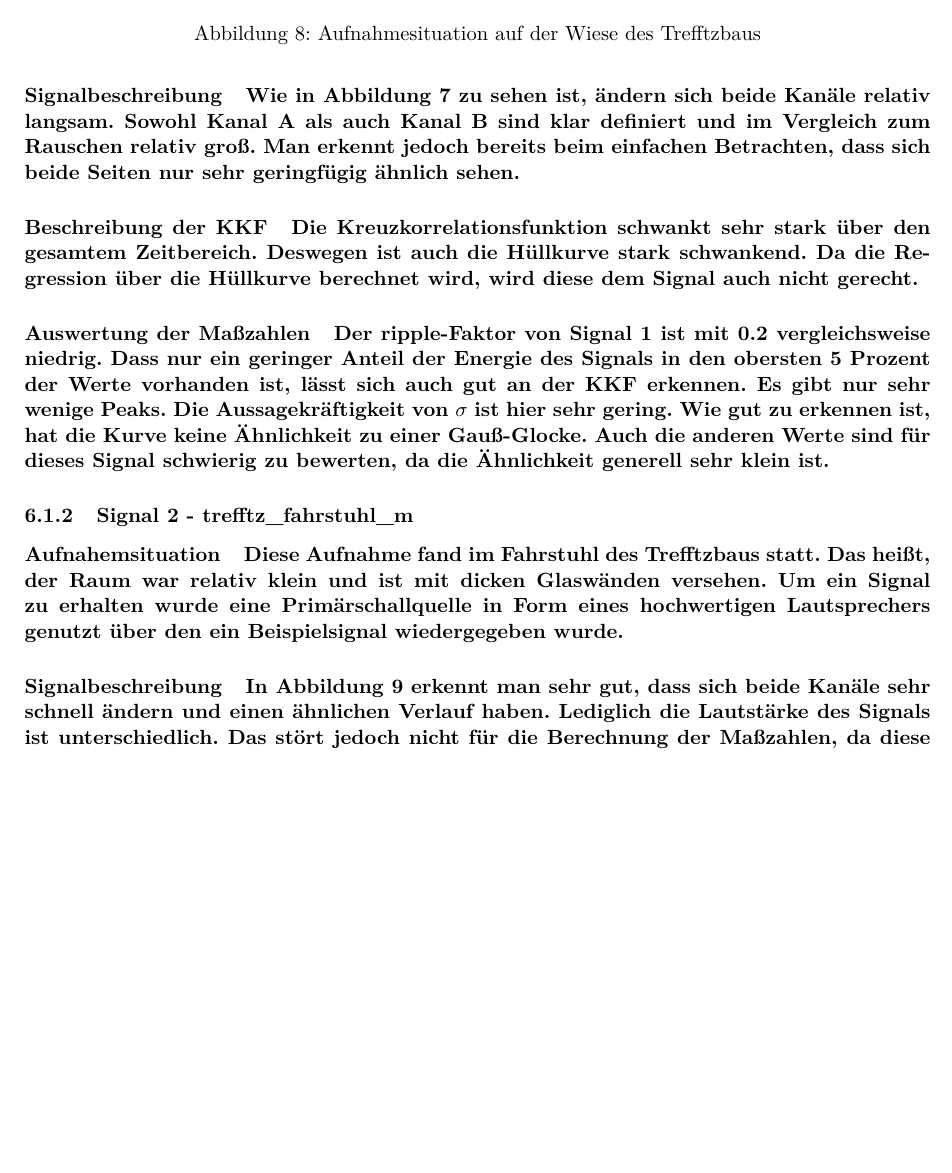
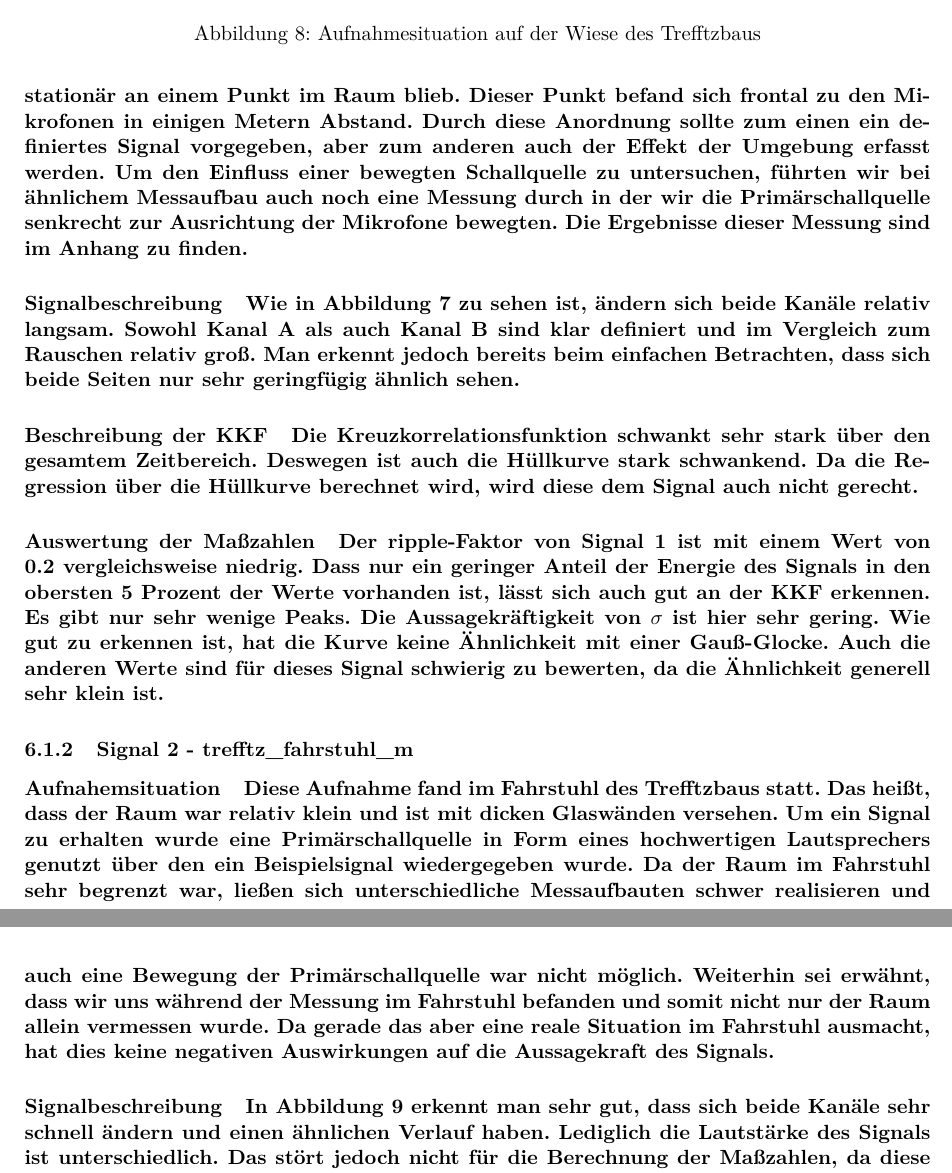
Before and after one commit to orgarten/Hauptseminar, a LaTeX document (Beleg/Beleg_noCD.tex, which reads Beleg/signale.tex): part of page 15 of 19 before the commit and two parts of pages 15 and 16 of 19 after it, the two joined at a grey line, cut so that both start at the same text, the shorter picture padded with empty space. Compiled offline with pdfLaTeX.

Commit message:
(not) so much more about signals

```diff
--- a/Beleg/signale.tex
+++ b/Beleg/signale.tex
@@ -13,11 +13,12 @@ Wir haben für die Aufnahme der Signale viel verschiedene Situationen ausgesucht
   \caption{Aufnahmesituation auf der Wiese des Trefftzbaus}
   \label{figure4}
 \end{figure}
-\paragraph{Aufnahmesituation} Dieses Signal wurde auf der Wiese zwischen dem Gebäude der Mathematik- und Physikfakultät aufgenommen. Dies stellt eine relativ große Freifläche mit wenigen Hindernissen mit ungehinderter Schallausbreitung dar, wobei jedoch auch die umliegenden Gebude einen Einfluss auf das Ausbreitungsverhalten haben können. Es wurde eine zusätzliche Primärschallquelle genutzt.
+\paragraph{Aufnahmesituation} Dieses Signal wurde auf der Wiese zwischen dem Gebäude der Mathematik- und Physikfakultät aufgenommen. Dies stellt eine relativ große Freifläche mit wenigen Hindernissen mit ungehinderter Schallausbreitung dar, wobei jedoch auch die umliegenden Gebäude einen Einfluss auf das Ausbreitungsverhalten haben können. Es wurde eine zusätzliche Primärschallquelle genutzt, die während der Aufnahme stationär an einem Punkt im Raum blieb. Dieser Punkt befand sich frontal zu den Mikrofonen in einigen Metern Abstand. Durch diese Anordnung sollte zum einen ein definiertes Signal vorgegeben, aber zum anderen auch der Effekt der Umgebung erfasst werden.
+Um den Einfluss einer bewegten Schallquelle zu untersuchen, führten wir bei ähnlichem Messaufbau auch noch eine Messung durch in der wir die Primärschallquelle senkrecht zur Ausrichtung der Mikrofone bewegten. Die Ergebnisse dieser Messung sind im Anhang zu finden.
 \paragraph{Signalbeschreibung} Wie in Abbildung \ref{figure2} zu sehen ist, ändern sich beide Kanäle relativ langsam. Sowohl Kanal A als auch Kanal B sind klar definiert und im Vergleich zum Rauschen relativ groß. Man erkennt jedoch bereits beim einfachen Betrachten, dass sich beide Seiten nur sehr geringfügig ähnlich sehen.
 \paragraph{Beschreibung der KKF} Die Kreuzkorrelationsfunktion schwankt sehr stark über den gesamtem Zeitbereich. Deswegen ist auch die Hüllkurve stark schwankend. Da die Regression über die Hüllkurve berechnet wird, wird diese dem Signal auch nicht gerecht.
 \paragraph{Auswertung der Maßzahlen}
-Der ripple-Faktor von Signal 1 ist mit 0.2 vergleichsweise niedrig. Dass nur ein geringer Anteil der Energie des Signals in den obersten 5 Prozent der Werte vorhanden ist, lässt sich auch gut an der KKF erkennen. Es gibt nur sehr wenige Peaks. Die Aussagekräftigkeit von $\sigma$ ist hier sehr gering. Wie gut zu erkennen ist, hat die Kurve keine Ähnlichkeit zu einer Gauß-Glocke. Auch die anderen Werte sind für dieses Signal schwierig zu bewerten, da die Ähnlichkeit generell sehr klein ist.
+Der ripple-Faktor von Signal 1 ist mit einem Wert von 0.2 vergleichsweise niedrig. Dass nur ein geringer Anteil der Energie des Signals in den obersten 5 Prozent der Werte vorhanden ist, lässt sich auch gut an der KKF erkennen. Es gibt nur sehr wenige Peaks. Die Aussagekräftigkeit von $\sigma$ ist hier sehr gering. Wie gut zu erkennen ist, hat die Kurve keine Ähnlichkeit mit einer Gauß-Glocke. Auch die anderen Werte sind für dieses Signal schwierig zu bewerten, da die Ähnlichkeit generell sehr klein ist.
 \subsubsection{Signal 2 - trefftz$\_$fahrstuhl$\_$m}
 \begin{figure}[ht!]
   \centering
@@ -32,7 +33,7 @@ Der ripple-Faktor von Signal 1 ist mit 0.2 vergleichsweise niedrig. Dass nur ein
   \label{figure5}
 \end{figure}
 
-\paragraph{Aufnahemsituation} Diese Aufnahme fand im Fahrstuhl des Trefftzbaus statt. Das heißt, der Raum war relativ klein und ist mit dicken Glaswänden versehen. Um ein Signal zu erhalten wurde eine Primärschallquelle in Form eines hochwertigen Lautsprechers genutzt über den ein Beispielsignal wiedergegeben wurde.
+\paragraph{Aufnahemsituation} Diese Aufnahme fand im Fahrstuhl des Trefftzbaus statt. Das heißt, dass der Raum war relativ klein und ist mit dicken Glaswänden versehen. Um ein Signal zu erhalten wurde eine Primärschallquelle in Form eines hochwertigen Lautsprechers genutzt über den ein Beispielsignal wiedergegeben wurde. Da der Raum im Fahrstuhl sehr begrenzt war, ließen sich unterschiedliche Messaufbauten schwer realisieren und auch eine Bewegung der Primärschallquelle war nicht möglich. Weiterhin sei erwähnt, dass wir uns während der Messung im Fahrstuhl befanden und somit nicht nur der Raum allein vermessen wurde. Da gerade das aber eine reale Situation im Fahrstuhl ausmacht, hat dies keine negativen Auswirkungen auf die Aussagekraft des Signals.
 \paragraph{Signalbeschreibung}
 In Abbildung \ref{figure3}  erkennt man sehr gut, dass sich beide Kanäle sehr schnell ändern und einen ähnlichen Verlauf haben. Lediglich die Lautstärke des Signals ist unterschiedlich. Das stört jedoch nicht für die Berechnung der Maßzahlen, da diese nicht von der Amplitude  abhängig sind.
 \paragraph{Beschreibung der KKF}
```
